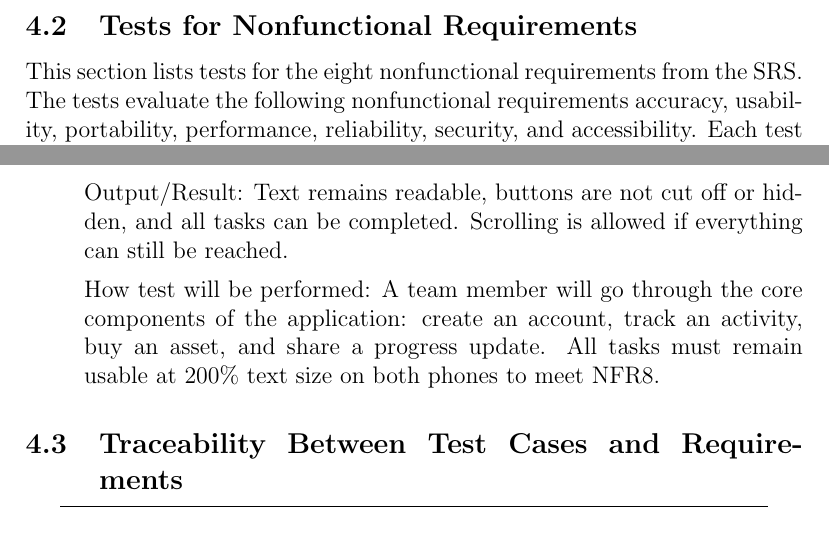
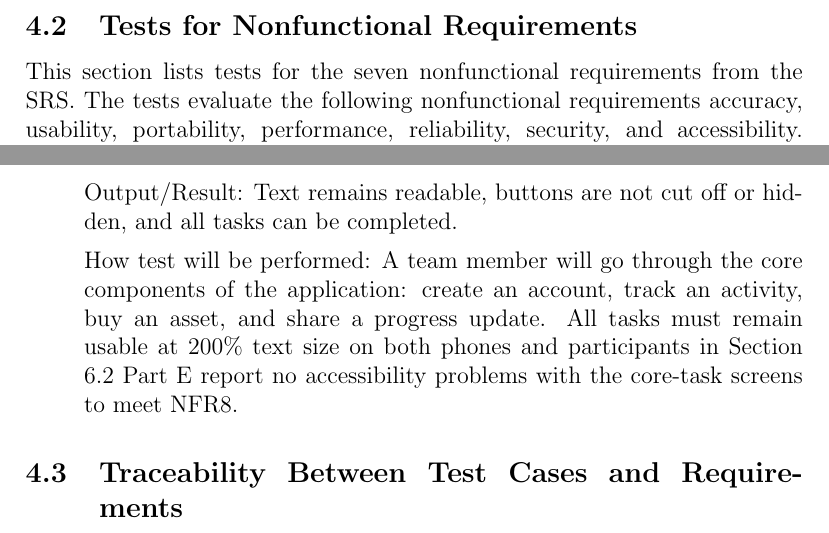
Before and after one commit to davislenover/BurnNEarn, a LaTeX document (docs/VnVPlan/VnVPlan.tex): two parts of pages 81 and 86 of 107, joined at a grey line, cut so that both start at the same text. Compiled offline with pdfLaTeX; a LaTeX package or settings file that is missing is left out.

Commit message:
update 4.2.7

```diff
--- a/docs/VnVPlan/VnVPlan.tex
+++ b/docs/VnVPlan/VnVPlan.tex
@@ -3208,7 +3208,7 @@ permissions in the Health settings.
 
 \subsection{Tests for Nonfunctional Requirements}
 
-This section lists tests for the eight nonfunctional requirements from the SRS. The tests evaluate the following nonfunctional requirements accuracy, usability, portability, performance, reliability, security, and accessibility. Each test description covers type, initial state, input, output and how the test is performed.
+This section lists tests for the seven nonfunctional requirements from the SRS. The tests evaluate the following nonfunctional requirements accuracy, usability, portability, performance, reliability, security, and accessibility. Each test description covers type, initial state, input, output and how the test is performed.
 
 
 \subsubsection{Accuracy}
@@ -3446,13 +3446,12 @@ Input/Condition: Create an account, track an activity, buy an asset,
 and share a progress update.
 
 Output/Result: Text remains readable, buttons are not cut off or hidden,
-and all tasks can be completed. Scrolling is allowed if everything
-can still be reached.
+and all tasks can be completed.
 
 How test will be performed: A team member will go through the core
 components of the application: create an account, track an activity,
 buy an asset, and share a progress update. All tasks must remain usable
-at 200\% text size on both phones to meet NFR8.
+at 200\% text size on both phones and participants in Section 6.2 Part E report no accessibility problems with the core-task screens to meet NFR8.
 
 \end{enumerate}
 
```
